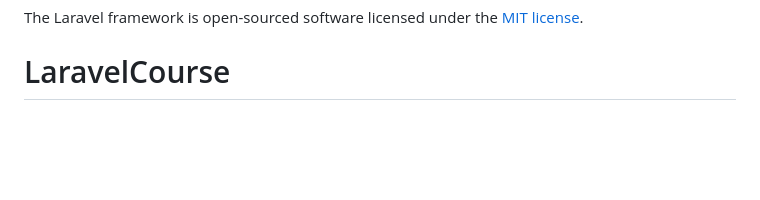
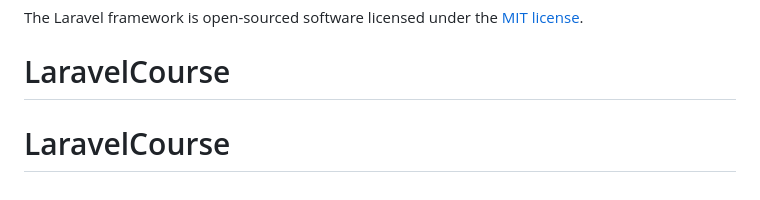
Before and after one commit to brokoline/LaravelCourse, a Markdown page: README.md, the part around the change. Drawn GitHub-style; blank space fills up the shorter version.

```diff
--- a/README.md
+++ b/README.md
@@ -65,3 +65,4 @@ If you discover a security vulnerability within Laravel, please send an e-mail t
 
 The Laravel framework is open-sourced software licensed under the [MIT license](https://opensource.org/licenses/MIT).
 # LaravelCourse
+# LaravelCourse
```
